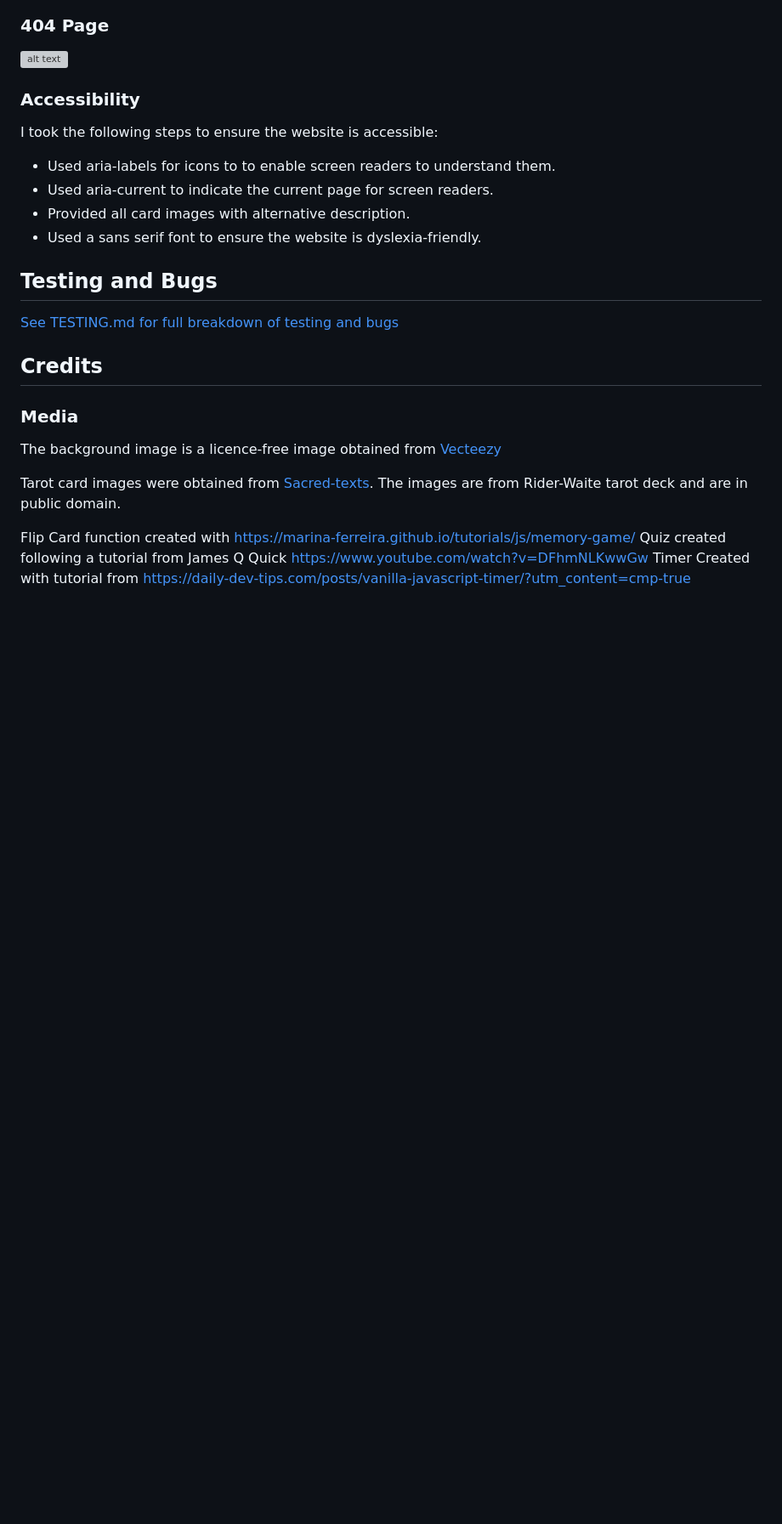
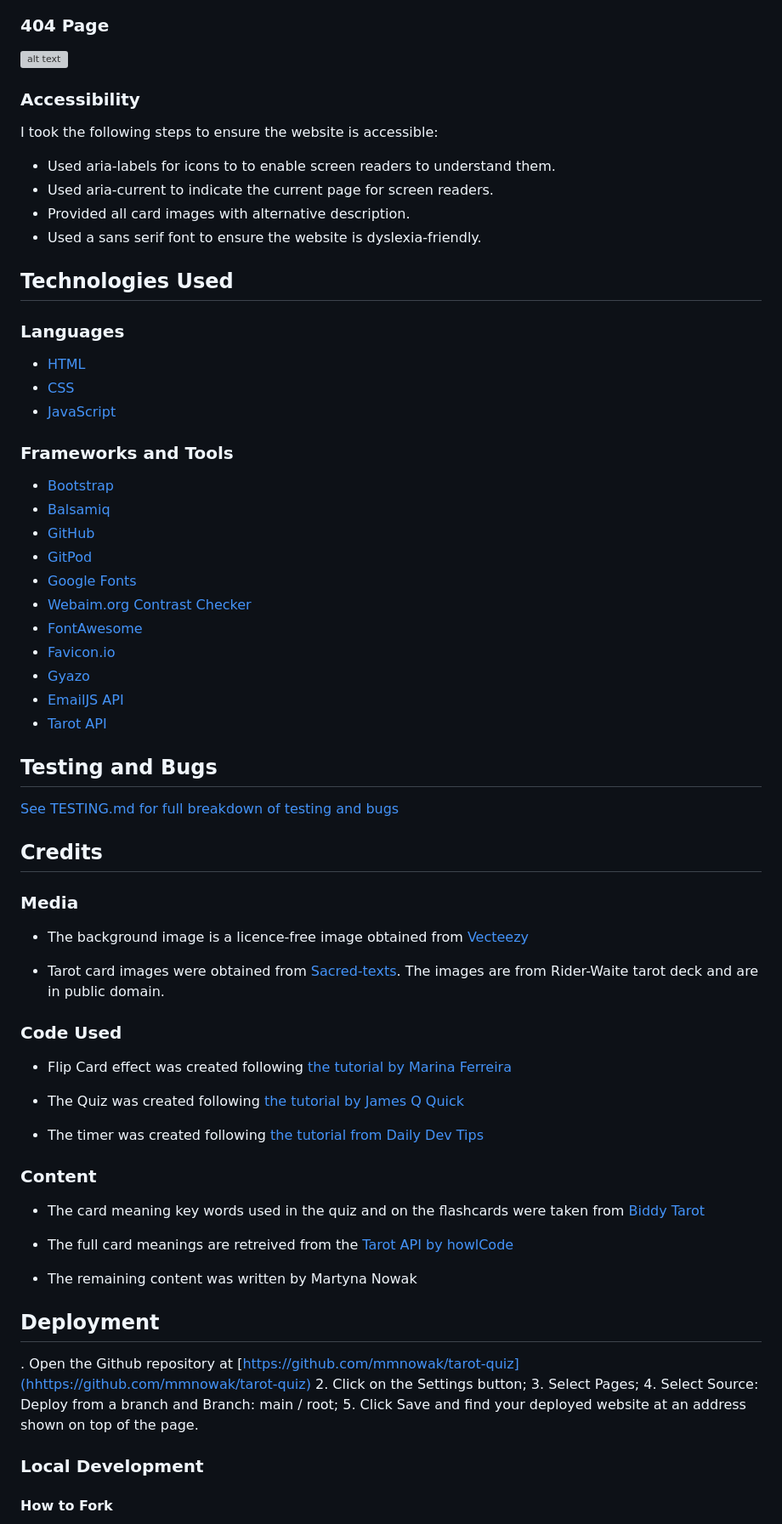
Before and after one commit to mmnowak/tarot-quiz, a Markdown page: README.md, the part around the change printed below. Shown: that part at 85% size. Drawn GitHub-style; blank space fills up the shorter version; grey boxes are pictures that could not be loaded.

Commit message:
added a technologies used and a credits sections to the readme file

```diff
--- a/README.md
+++ b/README.md
@@ -197,6 +198,29 @@ I took the following steps to ensure the website is accessible:
 * Provided all card images with alternative description.
 * Used a sans serif font to ensure the website is dyslexia-friendly.
 
+## Technologies Used
+
+### Languages
+
+* [HTML](https://en.wikipedia.org/wiki/HTML)
+* [CSS](https://en.wikipedia.org/wiki/CSS)
+* [JavaScript](https://en.wikipedia.org/wiki/JavaScript)
+
+### Frameworks and Tools
+
+* [Bootstrap](https://getbootstrap.com/)
+* [Balsamiq](https://balsamiq.com/wireframes/)
+* [GitHub](https://github.com/)
+* [GitPod](https://www.gitpod.io/)
+* [Google Fonts](https://fonts.google.com/)
+* [Webaim.org Contrast Checker](https://webaim.org/)
+* [FontAwesome](https://fontawesome.com/)
+* [Favicon.io](https://favicon.io/)
+* [Gyazo](https://gyazo.com/en)
+* [EmailJS API](https://www.emailjs.com/)
+* [Tarot API](https://github.com/howlCode/tarot_api)
+
+
 ## Testing and Bugs
 
 [See TESTING.md for full breakdown of testing and bugs](https://github.com/mmnowak/tarot-quiz/blob/main/TESTING.md)
@@ -205,10 +229,35 @@ I took the following steps to ensure the website is accessible:
 
 ### Media
 
-The background image is a licence-free image obtained from [Vecteezy](https://www.vecteezy.com/vector-art/11134248-seamless-golden-space-pattern-with-stars-and-moon-phases-on-a-black-background-for-tarot-astrology-wallpaper-case-for-phone-magic-cosmic-sky-abstract-esoteric-ornament-vector-illustration)
+* The background image is a licence-free image obtained from [Vecteezy](https://www.vecteezy.com/vector-art/11134248-seamless-golden-space-pattern-with-stars-and-moon-phases-on-a-black-background-for-tarot-astrology-wallpaper-case-for-phone-magic-cosmic-sky-abstract-esoteric-ornament-vector-illustration)
 
-Tarot card images were obtained from [Sacred-texts](https://sacred-texts.com/tarot/xr/index.htm?fbclid=IwAR1m0h5EwuyQ-eJiX0mbEmaMEXWI2M4hZmp7wGdZdl5rV4TH2C3UTVa34vc). The images are from Rider-Waite tarot deck and are in public domain.
+* Tarot card images were obtained from [Sacred-texts](https://sacred-texts.com/tarot/xr/index.htm?fbclid=IwAR1m0h5EwuyQ-eJiX0mbEmaMEXWI2M4hZmp7wGdZdl5rV4TH2C3UTVa34vc). The images are from Rider-Waite tarot deck and are in public domain.
 
-Flip Card function created with https://marina-ferreira.github.io/tutorials/js/memory-game/
-Quiz created following a tutorial from James Q Quick https://www.youtube.com/watch?v=DFhmNLKwwGw
-Timer Created with tutorial from https://daily-dev-tips.com/posts/vanilla-javascript-timer/?utm_content=cmp-true
+### Code Used
+
+* Flip Card effect was created following [the tutorial by Marina Ferreira](https://marina-ferreira.github.io/tutorials/js/memory-game/)
+
+* The Quiz was created following [the tutorial by James Q Quick](https://www.youtube.com/watch?v=DFhmNLKwwGw)
+
+* The timer was created following [the tutorial from Daily Dev Tips](https://daily-dev-tips.com/posts/vanilla-javascript-timer/?utm_content=cmp-true)
+
+### Content
+
+* The card meaning key words used in the quiz and on the flashcards were taken from [Biddy Tarot](https://www.biddytarot.com/tarot-card-meanings/major-arcana/)
+
+* The full card meanings are retreived from the [Tarot API by howlCode](https://github.com/howlCode/tarot_api)
+
+* The remaining content was written by Martyna Nowak
+
+## Deployment
+
+. Open the Github repository at [https://github.com/mmnowak/tarot-quiz](hhttps://github.com/mmnowak/tarot-quiz)
+2. Click on the Settings button;
+3. Select Pages;
+4. Select Source: Deploy from a branch and Branch: main / root;
+5. Click Save and find your deployed website at an address shown on top of the page.
+
+### Local Development
+
+#### How to Fork
+
```
Also changed, not shown: other parts of README.md (+15 -3 lines), TESTING.md (+20 -0 lines), documentation/readme/features/favicon.png (added), documentation/testing/lighthouse/lighthousecontact.png (added), documentation/testing/lighthouse/lighthouseindex.png (added), 6 other files.
